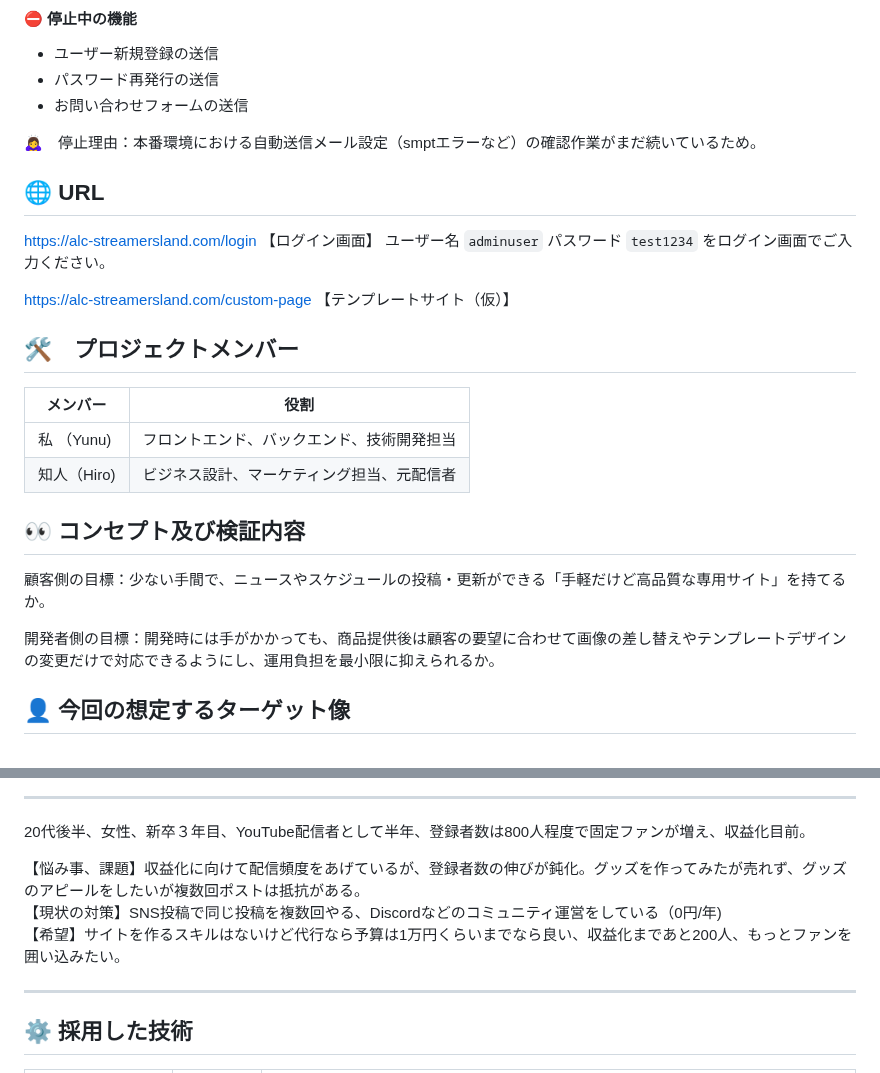
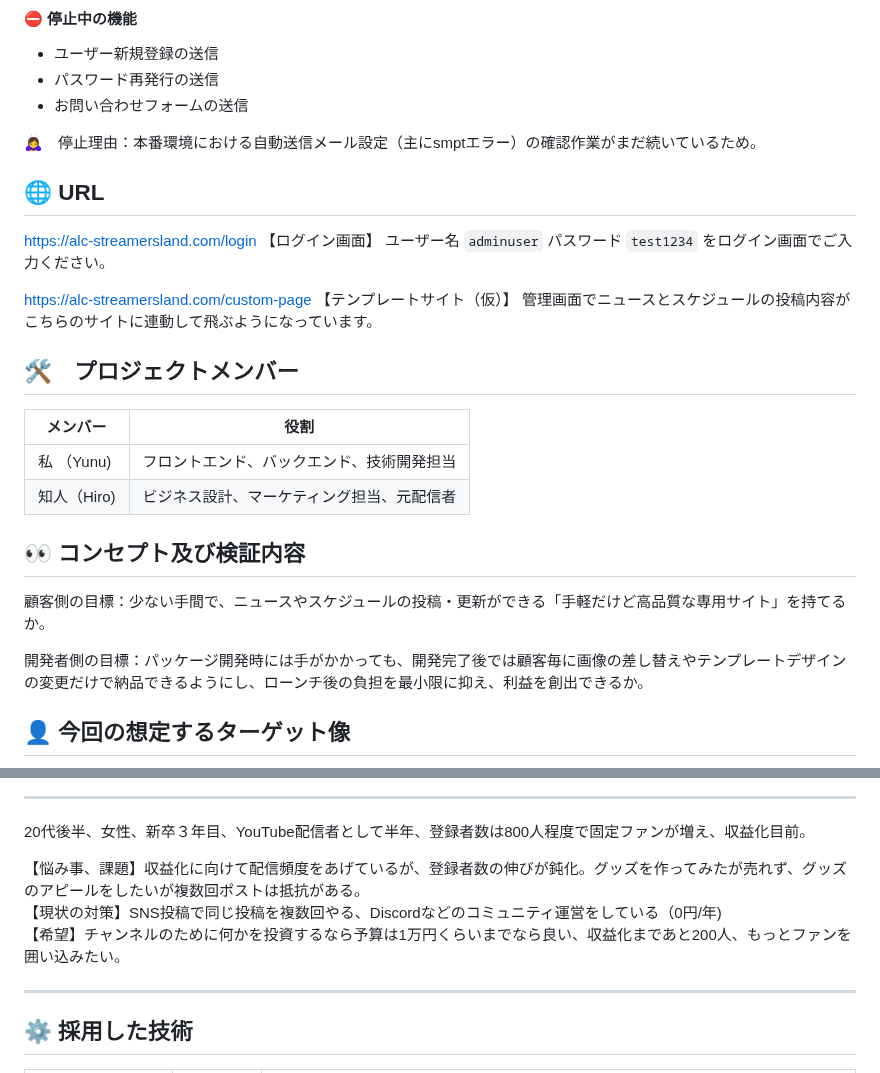
Before and after one commit to yunu0705/TestAppRails, a Markdown page: README.md, 2 parts joined by grey strips. GitHub-like rendering.

```diff
--- a/README.md
+++ b/README.md
@@ -30,14 +31,14 @@
  * パスワード再発行の送信
  * お問い合わせフォームの送信
 
- 🙇‍♀️　停止理由：本番環境における自動送信メール設定（smptエラーなど）の確認作業がまだ続いているため。
+ 🙇‍♀️　停止理由：本番環境における自動送信メール設定（主にsmptエラー）の確認作業がまだ続いているため。
 
 
 ## 🌐 URL
 https://alc-streamersland.com/login  【ログイン画面】
 ユーザー名 `adminuser` パスワード `test1234`  をログイン画面でご入力ください。
 
-https://alc-streamersland.com/custom-page  【テンプレートサイト（仮）】
+https://alc-streamersland.com/custom-page  【テンプレートサイト（仮）】  管理画面でニュースとスケジュールの投稿内容がこちらのサイトに連動して飛ぶようになっています。
 
 ## 🛠️　プロジェクトメンバー
 
@@ -50,7 +51,7 @@ https://alc-streamersland.com/custom-page  【テンプレートサイト（仮
 
 顧客側の目標：少ない手間で、ニュースやスケジュールの投稿・更新ができる「手軽だけど高品質な専用サイト」を持てるか。
 
-開発者側の目標：開発時には手がかかっても、商品提供後は顧客の要望に合わせて画像の差し替えやテンプレートデザインの変更だけで対応できるようにし、運用負担を最小限に抑えられるか。
+開発者側の目標：パッケージ開発時には手がかかっても、開発完了後では顧客毎に画像の差し替えやテンプレートデザインの変更だけで納品できるようにし、ローンチ後の負担を最小限に抑え、利益を創出できるか。
 
 ## 👤 今回の想定するターゲット像
 
@@ -60,7 +61,7 @@ ___
 
 【悩み事、課題】収益化に向けて配信頻度をあげているが、登録者数の伸びが鈍化。グッズを作ってみたが売れず、グッズのアピールをしたいが複数回ポストは抵抗がある。
 【現状の対策】SNS投稿で同じ投稿を複数回やる、Discordなどのコミュニティ運営をしている（0円/年)
-【希望】サイトを作るスキルはないけど代行なら予算は1万円くらいまでなら良い、収益化まであと200人、もっとファンを囲い込みたい。
+【希望】チャンネルのために何かを投資するなら予算は1万円くらいまでなら良い、収益化まであと200人、もっとファンを囲い込みたい。
 ___
 
 ## ⚙️ 採用した技術
```
Also changed, not shown: other parts of README.md (+26 -6 lines).
